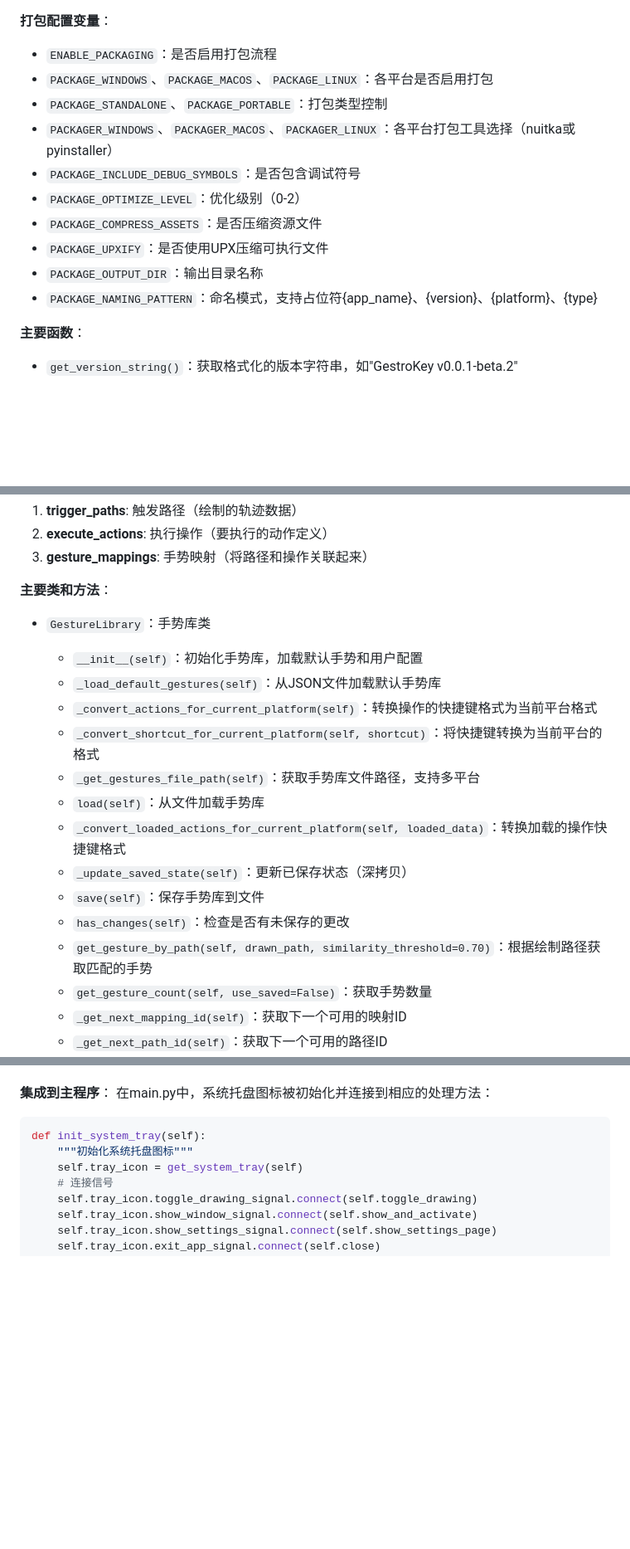
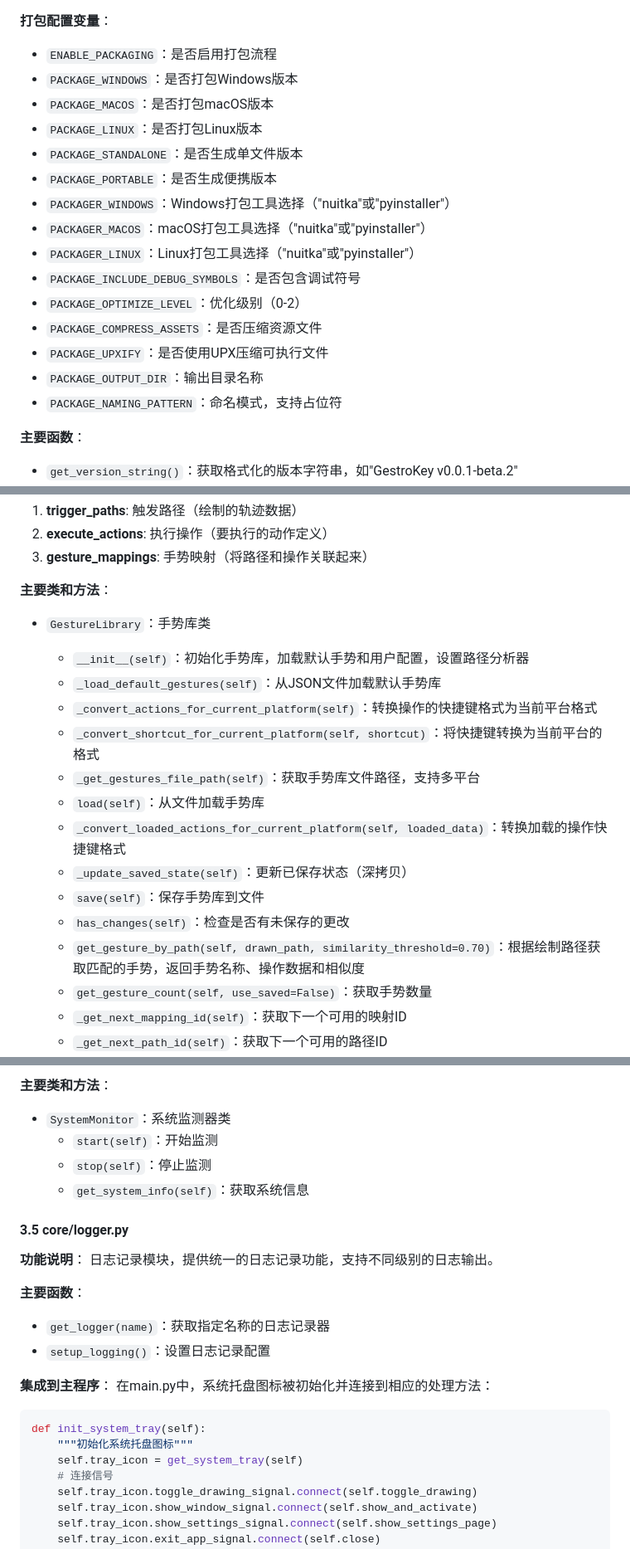
Before and after one commit to xkaaaaa/GestroKey, a Markdown page: src/README.md, 3 parts joined by grey strips. Shown at 83% size. GitHub-like rendering; blank space fills up the shorter version.

```diff
--- a/src/README.md
+++ b/src/README.md
@@ -198,15 +207,20 @@ sys.exit(app.exec())
 
 **打包配置变量**：
 - `ENABLE_PACKAGING`：是否启用打包流程
-- `PACKAGE_WINDOWS`、`PACKAGE_MACOS`、`PACKAGE_LINUX`：各平台是否启用打包
-- `PACKAGE_STANDALONE`、`PACKAGE_PORTABLE`：打包类型控制
-- `PACKAGER_WINDOWS`、`PACKAGER_MACOS`、`PACKAGER_LINUX`：各平台打包工具选择（nuitka或pyinstaller）
+- `PACKAGE_WINDOWS`：是否打包Windows版本
+- `PACKAGE_MACOS`：是否打包macOS版本
+- `PACKAGE_LINUX`：是否打包Linux版本
+- `PACKAGE_STANDALONE`：是否生成单文件版本
+- `PACKAGE_PORTABLE`：是否生成便携版本
+- `PACKAGER_WINDOWS`：Windows打包工具选择（"nuitka"或"pyinstaller"）
+- `PACKAGER_MACOS`：macOS打包工具选择（"nuitka"或"pyinstaller"）
+- `PACKAGER_LINUX`：Linux打包工具选择（"nuitka"或"pyinstaller"）
 - `PACKAGE_INCLUDE_DEBUG_SYMBOLS`：是否包含调试符号
 - `PACKAGE_OPTIMIZE_LEVEL`：优化级别（0-2）
 - `PACKAGE_COMPRESS_ASSETS`：是否压缩资源文件
 - `PACKAGE_UPXIFY`：是否使用UPX压缩可执行文件
 - `PACKAGE_OUTPUT_DIR`：输出目录名称
-- `PACKAGE_NAMING_PATTERN`：命名模式，支持占位符{app_name}、{version}、{platform}、{type}
+- `PACKAGE_NAMING_PATTERN`：命名模式，支持占位符
 
 **主要函数**：
 - `get_version_string()`：获取格式化的版本字符串，如"GestroKey v0.0.1-beta.2"
@@ -338,7 +351,7 @@ console_page.update_system_info(system_data)
 
 **主要类和方法**：
 - `GestureLibrary`：手势库类
-  - `__init__(self)`：初始化手势库，加载默认手势和用户配置
+  - `__init__(self)`：初始化手势库，加载默认手势和用户配置，设置路径分析器
   - `_load_default_gestures(self)`：从JSON文件加载默认手势库
   - `_convert_actions_for_current_platform(self)`：转换操作的快捷键格式为当前平台格式
   - `_convert_shortcut_for_current_platform(self, shortcut)`：将快捷键转换为当前平台的格式
@@ -348,7 +361,7 @@ console_page.update_system_info(system_data)
   - `_update_saved_state(self)`：更新已保存状态（深拷贝）
   - `save(self)`：保存手势库到文件
   - `has_changes(self)`：检查是否有未保存的更改
-  - `get_gesture_by_path(self, drawn_path, similarity_threshold=0.70)`：根据绘制路径获取匹配的手势
+  - `get_gesture_by_path(self, drawn_path, similarity_threshold=0.70)`：根据绘制路径获取匹配的手势，返回手势名称、操作数据和相似度
   - `get_gesture_count(self, use_saved=False)`：获取手势数量
   - `_get_next_mapping_id(self)`：获取下一个可用的映射ID
   - `_get_next_path_id(self)`：获取下一个可用的路径ID
@@ -1186,3 +1216,17 @@ tray_icon.update_drawing_state(is_active)
+**主要类和方法**：
+- `SystemMonitor`：系统监测器类
+  - `start(self)`：开始监测
+  - `stop(self)`：停止监测
+  - `get_system_info(self)`：获取系统信息
+
+#### 3.5 core/logger.py
+
+**功能说明**：
+日志记录模块，提供统一的日志记录功能，支持不同级别的日志输出。
+
+**主要函数**：
+- `get_logger(name)`：获取指定名称的日志记录器
+- `setup_logging()`：设置日志记录配置
 
 **集成到主程序**：
 在main.py中，系统托盘图标被初始化并连接到相应的处理方法：
```
Also changed, not shown: other parts of src/README.md (+93 -68 lines).
